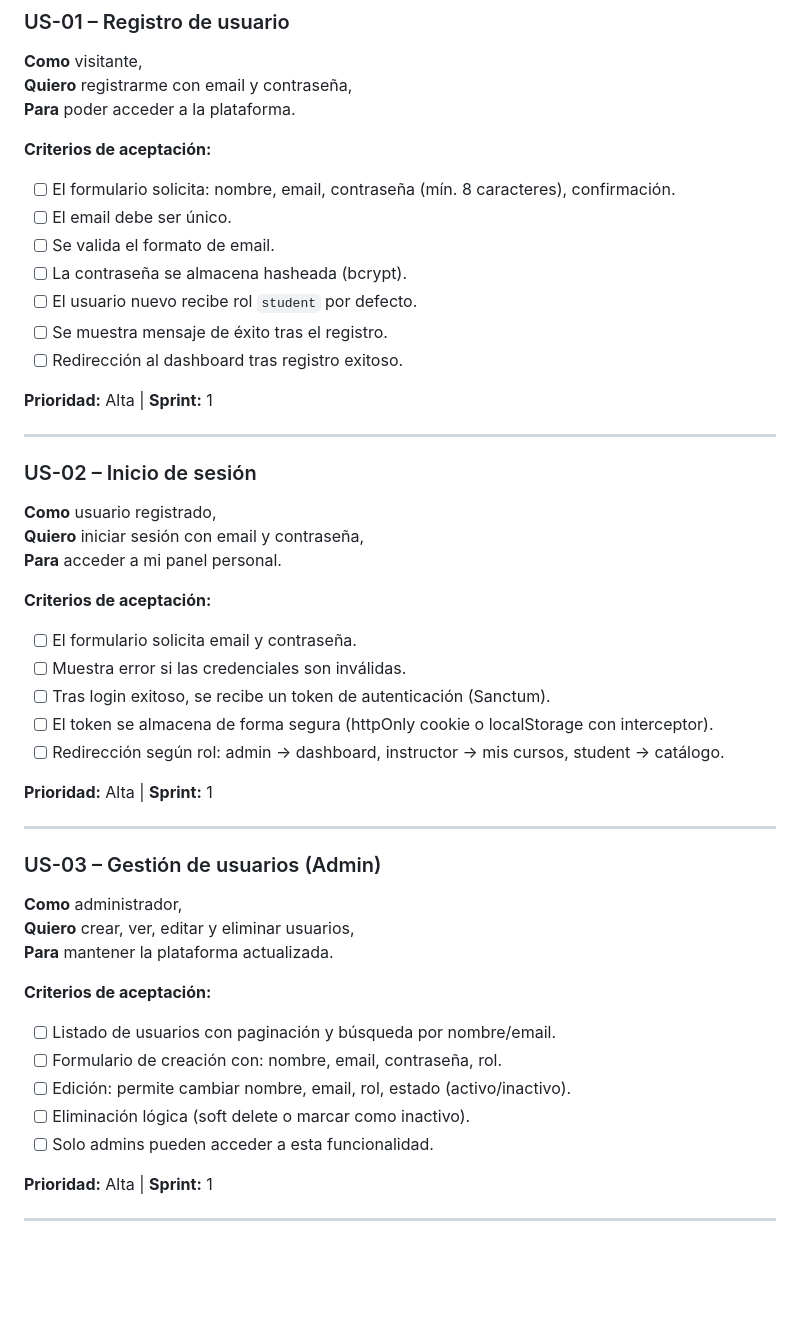
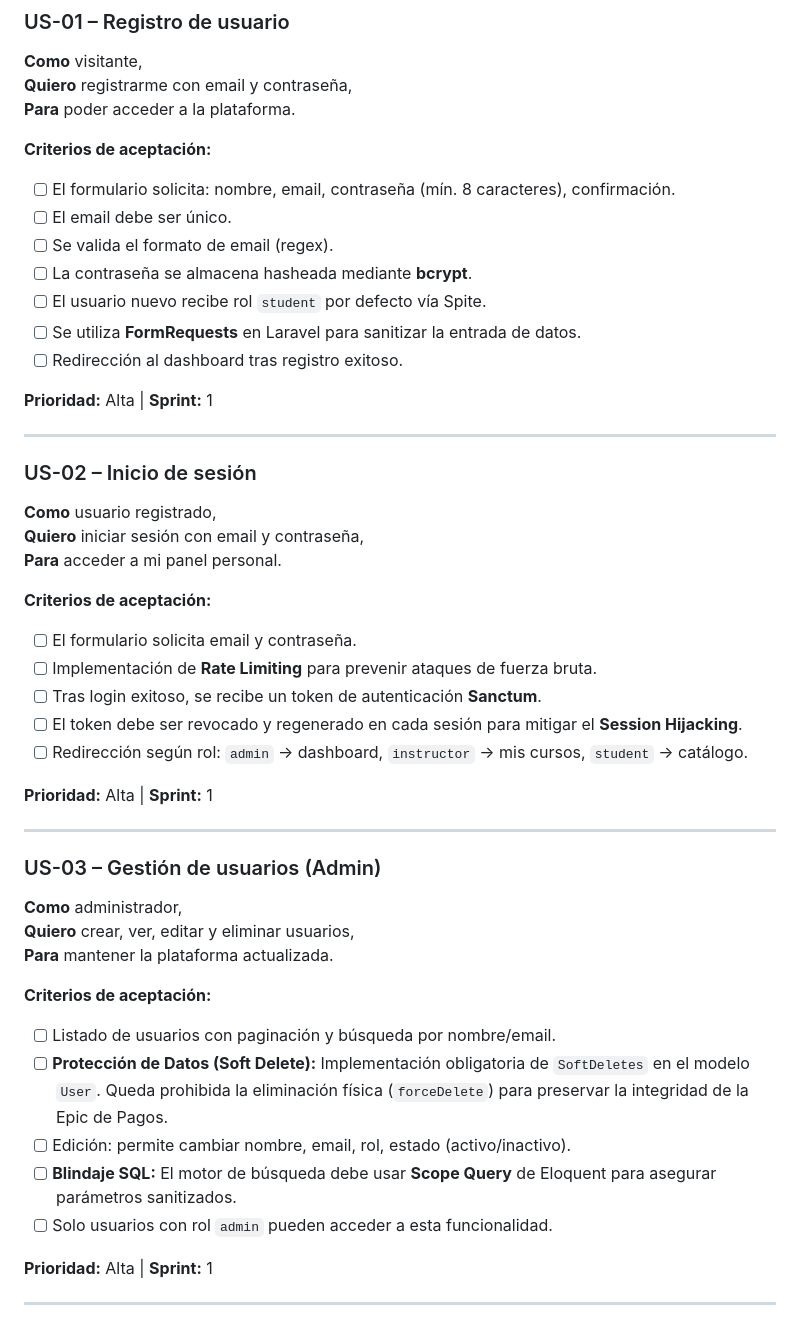
Before and after one commit to Mattiasr6/KernelCrew, a Markdown page: docs/USER_STORIES.md, the part around one of its changes. Rendered like a GitHub page; blank space fills up the shorter version.

```diff
--- a/docs/USER_STORIES.md
+++ b/docs/USER_STORIES.md
@@ -10,10 +10,10 @@
 **Criterios de aceptación:**
 - [ ] El formulario solicita: nombre, email, contraseña (mín. 8 caracteres), confirmación.
 - [ ] El email debe ser único.
-- [ ] Se valida el formato de email.
-- [ ] La contraseña se almacena hasheada (bcrypt).
-- [ ] El usuario nuevo recibe rol `student` por defecto.
-- [ ] Se muestra mensaje de éxito tras el registro.
+- [ ] Se valida el formato de email (regex).
+- [ ] La contraseña se almacena hasheada mediante **bcrypt**.
+- [ ] El usuario nuevo recibe rol `student` por defecto vía Spite.
+- [ ] Se utiliza **FormRequests** en Laravel para sanitizar la entrada de datos.
 - [ ] Redirección al dashboard tras registro exitoso.
 
 **Prioridad:** Alta | **Sprint:** 1
@@ -27,10 +27,10 @@
 
 **Criterios de aceptación:**
 - [ ] El formulario solicita email y contraseña.
-- [ ] Muestra error si las credenciales son inválidas.
-- [ ] Tras login exitoso, se recibe un token de autenticación (Sanctum).
-- [ ] El token se almacena de forma segura (httpOnly cookie o localStorage con interceptor).
-- [ ] Redirección según rol: admin → dashboard, instructor → mis cursos, student → catálogo.
+- [ ] Implementación de **Rate Limiting** para prevenir ataques de fuerza bruta.
+- [ ] Tras login exitoso, se recibe un token de autenticación **Sanctum**.
+- [ ] El token debe ser revocado y regenerado en cada sesión para mitigar el **Session Hijacking**.
+- [ ] Redirección según rol: `admin` → dashboard, `instructor` → mis cursos, `student` → catálogo.
 
 **Prioridad:** Alta | **Sprint:** 1
 
@@ -43,10 +43,10 @@
 
 **Criterios de aceptación:**
 - [ ] Listado de usuarios con paginación y búsqueda por nombre/email.
-- [ ] Formulario de creación con: nombre, email, contraseña, rol.
+- [ ] **Protección de Datos (Soft Delete):** Implementación obligatoria de `SoftDeletes` en el modelo `User`. Queda prohibida la eliminación física (`forceDelete`) para preservar la integridad de la Epic de Pagos.
 - [ ] Edición: permite cambiar nombre, email, rol, estado (activo/inactivo).
-- [ ] Eliminación lógica (soft delete o marcar como inactivo).
-- [ ] Solo admins pueden acceder a esta funcionalidad.
+- [ ] **Blindaje SQL:** El motor de búsqueda debe usar **Scope Query** de Eloquent para asegurar parámetros sanitizados.
+- [ ] Solo usuarios con rol `admin` pueden acceder a esta funcionalidad.
 
 **Prioridad:** Alta | **Sprint:** 1
 
```
Also changed, not shown: other parts of docs/USER_STORIES.md (+87 -19 lines).
